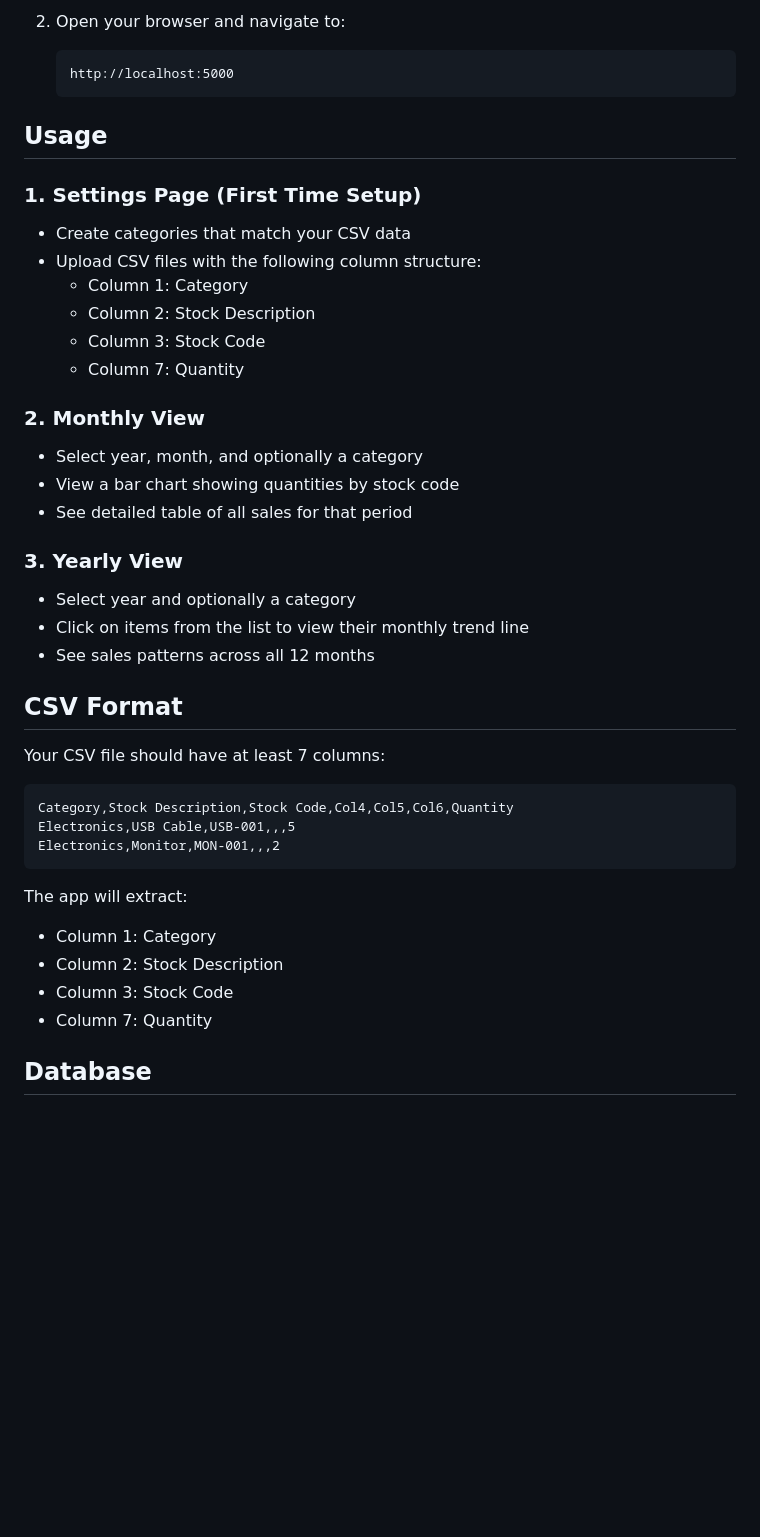
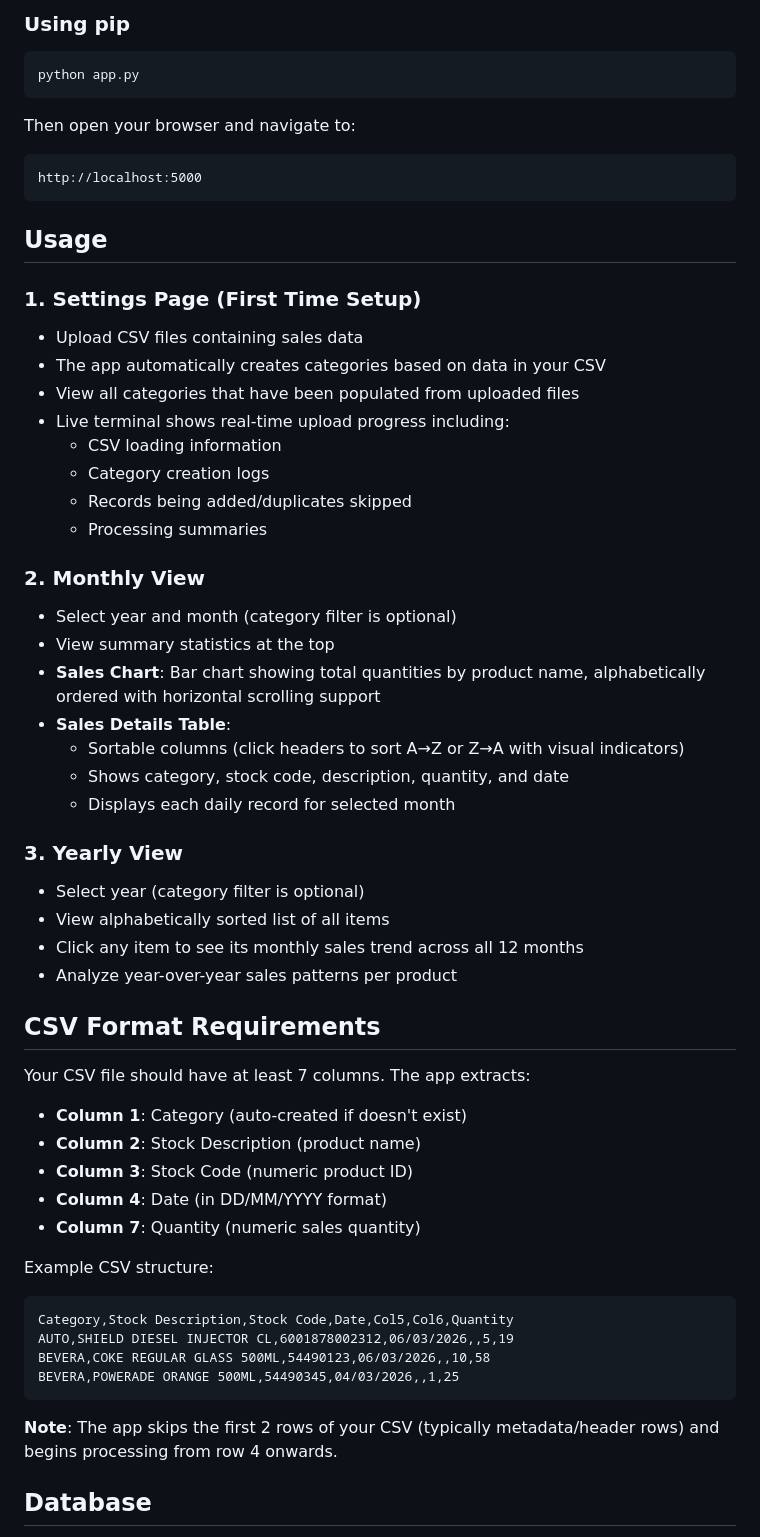
Before and after one commit to Devon-GS/Sales-Tracker-Web-App, a Markdown page: README.md, the part around one of its changes. GitHub-like rendering; blank space fills up the shorter version.

````diff
--- a/README.md
+++ b/README.md
@@ -42,44 +65,59 @@ A Python Flask-based web application for tracking sales from CSV uploads with mo
 
-2. Open your browser and navigate to:
-   ```
-   http://localhost:5000
-   ```
+### Using pip
+```bash
+python app.py
+```
+
+Then open your browser and navigate to:
+```
+http://localhost:5000
+```
 
 ## Usage
 
 ### 1. Settings Page (First Time Setup)
-- Create categories that match your CSV data
-- Upload CSV files with the following column structure:
-  - Column 1: Category
-  - Column 2: Stock Description
-  - Column 3: Stock Code
-  - Column 7: Quantity
+- Upload CSV files containing sales data
+- The app automatically creates categories based on data in your CSV
+- View all categories that have been populated from uploaded files
+- Live terminal shows real-time upload progress including:
+  - CSV loading information
+  - Category creation logs
+  - Records being added/duplicates skipped
+  - Processing summaries
 
 ### 2. Monthly View
-- Select year, month, and optionally a category
-- View a bar chart showing quantities by stock code
-- See detailed table of all sales for that period
+- Select year and month (category filter is optional)
+- View summary statistics at the top
+- **Sales Chart**: Bar chart showing total quantities by product name, alphabetically ordered with horizontal scrolling support
+- **Sales Details Table**:
+  - Sortable columns (click headers to sort A→Z or Z→A with visual indicators)
+  - Shows category, stock code, description, quantity, and date
+  - Displays each daily record for selected month
 
 ### 3. Yearly View
-- Select year and optionally a category
-- Click on items from the list to view their monthly trend line
-- See sales patterns across all 12 months
+- Select year (category filter is optional)
+- View alphabetically sorted list of all items
+- Click any item to see its monthly sales trend across all 12 months
+- Analyze year-over-year sales patterns per product
 
-## CSV Format
+## CSV Format Requirements
 
-Your CSV file should have at least 7 columns:
+Your CSV file should have at least 7 columns. The app extracts:
+- **Column 1**: Category (auto-created if doesn't exist)
+- **Column 2**: Stock Description (product name)
+- **Column 3**: Stock Code (numeric product ID)
+- **Column 4**: Date (in DD/MM/YYYY format)
+- **Column 7**: Quantity (numeric sales quantity)
 
+Example CSV structure:
 ```
-Category,Stock Description,Stock Code,Col4,Col5,Col6,Quantity
-Electronics,USB Cable,USB-001,,,5
-Electronics,Monitor,MON-001,,,2
+Category,Stock Description,Stock Code,Date,Col5,Col6,Quantity
+AUTO,SHIELD DIESEL INJECTOR CL,6001878002312,06/03/2026,,5,19
+BEVERA,COKE REGULAR GLASS 500ML,54490123,06/03/2026,,10,58
+BEVERA,POWERADE ORANGE 500ML,54490345,04/03/2026,,1,25
 ```
 
-The app will extract:
-- Column 1: Category
-- Column 2: Stock Description
-- Column 3: Stock Code
-- Column 7: Quantity
+**Note**: The app skips the first 2 rows of your CSV (typically metadata/header rows) and begins processing from row 4 onwards.
 
 ## Database
 
````
Also changed, not shown: other parts of README.md (+105 -44 lines).
